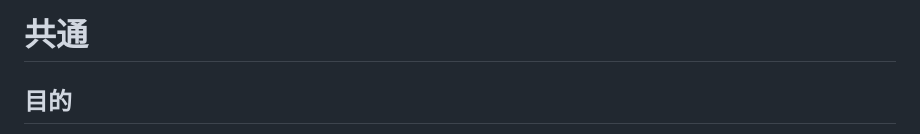
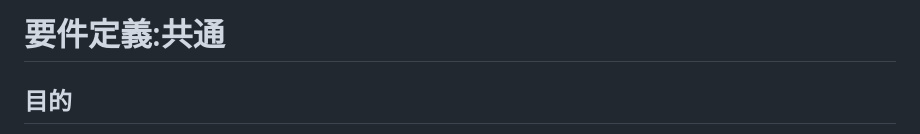
Before and after one commit to emoriiin979/galz6dge, a Markdown page: docs/100_要件定義/110_共通.md, the part around the change. GitHub-like rendering.

```diff
--- a/docs/100_要件定義/101_共通.md
+++ b/docs/100_要件定義/110_共通.md
@@ -1,4 +1,4 @@
-# 共通
+# 要件定義:共通
 
 ## 目的
 
```
Also changed, not shown: docs/400_バッチ設計/410_共通.md (added, +92 -0 lines).
